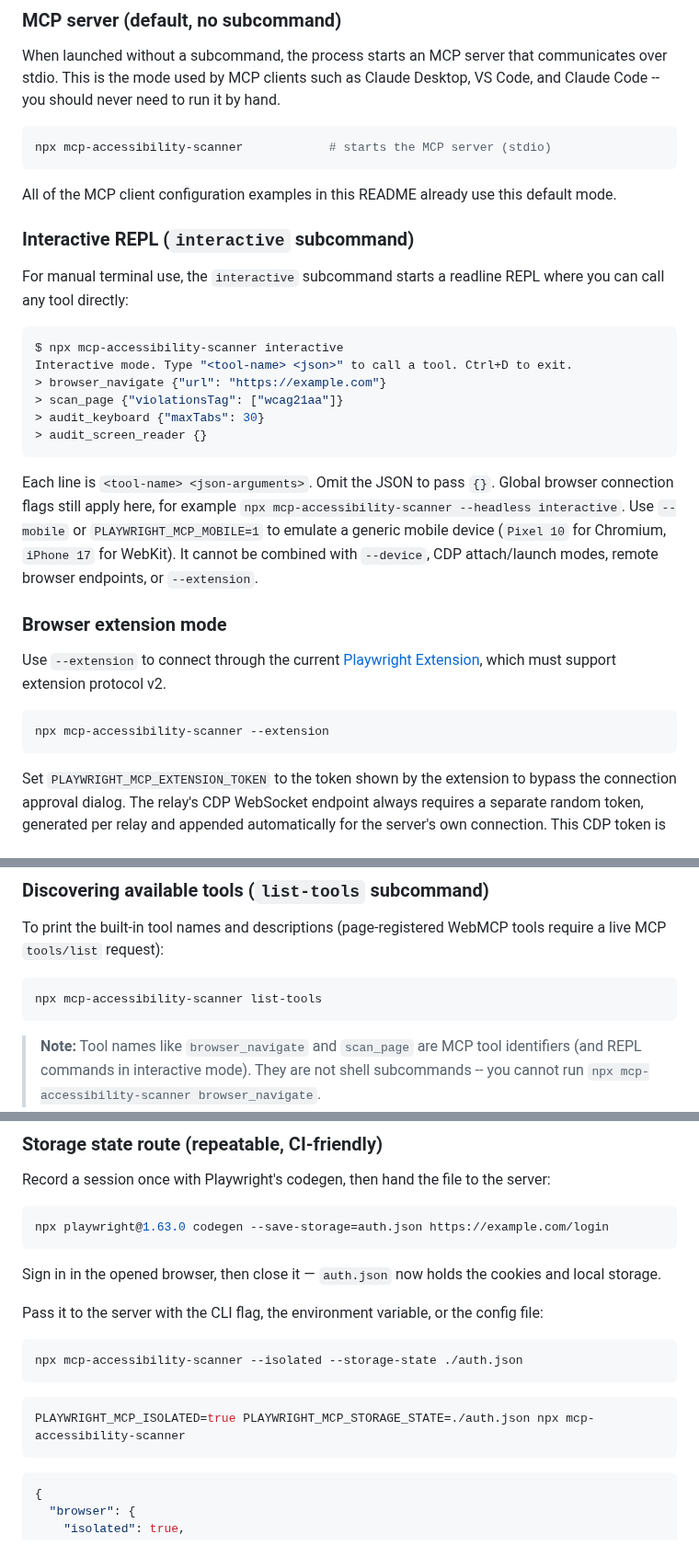
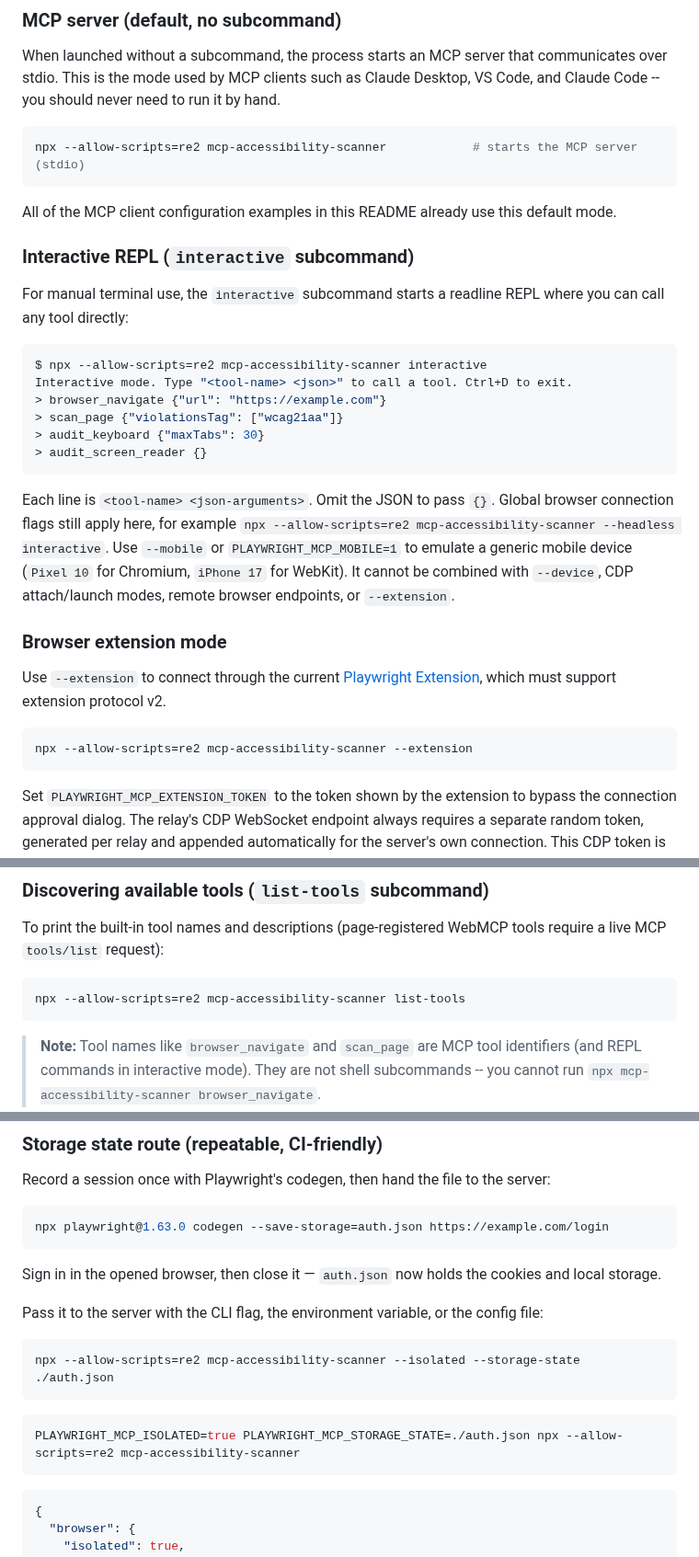
Before and after one commit to JustasMonkev/mcp-accessibility-scanner, a Markdown page: README.md, 3 parts joined by grey strips. Shown at 92% size. Drawn GitHub-style.

````diff
--- a/README.md
+++ b/README.md
@@ -111,7 +111,7 @@ The scanner can run in two modes depending on how you use it.
 When launched without a subcommand, the process starts an MCP server that communicates over stdio. This is the mode used by MCP clients such as Claude Desktop, VS Code, and Claude Code -- you should never need to run it by hand.
 
 ```bash
-npx mcp-accessibility-scanner            # starts the MCP server (stdio)
+npx --allow-scripts=re2 mcp-accessibility-scanner            # starts the MCP server (stdio)
 ```
 
 All of the MCP client configuration examples in this README already use this default mode.
@@ -121,7 +121,7 @@ All of the MCP client configuration examples in this README already use this def
 For manual terminal use, the `interactive` subcommand starts a readline REPL where you can call any tool directly:
 
 ```bash
-$ npx mcp-accessibility-scanner interactive
+$ npx --allow-scripts=re2 mcp-accessibility-scanner interactive
 Interactive mode. Type "<tool-name> <json>" to call a tool. Ctrl+D to exit.
 > browser_navigate {"url": "https://example.com"}
 > scan_page {"violationsTag": ["wcag21aa"]}
@@ -130,7 +130,7 @@ Interactive mode. Type "<tool-name> <json>" to call a tool. Ctrl+D to exit.
 ```
 
 Each line is `<tool-name> <json-arguments>`. Omit the JSON to pass `{}`.
-Global browser connection flags still apply here, for example `npx mcp-accessibility-scanner --headless interactive`.
+Global browser connection flags still apply here, for example `npx --allow-scripts=re2 mcp-accessibility-scanner --headless interactive`.
 Use `--mobile` or `PLAYWRIGHT_MCP_MOBILE=1` to emulate a generic mobile device (`Pixel 10` for Chromium, `iPhone 17` for WebKit). It cannot be combined with `--device`, CDP attach/launch modes, remote browser endpoints, or `--extension`.
 
 ### Browser extension mode
@@ -138,7 +138,7 @@ Use `--mobile` or `PLAYWRIGHT_MCP_MOBILE=1` to emulate a generic mobile device (
 Use `--extension` to connect through the current [Playwright Extension](https://github.com/microsoft/playwright/blob/main/packages/extension/README.md), which must support extension protocol v2.
 
 ```bash
-npx mcp-accessibility-scanner --extension
+npx --allow-scripts=re2 mcp-accessibility-scanner --extension
 ```
 
 Set `PLAYWRIGHT_MCP_EXTENSION_TOKEN` to the token shown by the extension to bypass the connection approval dialog. The relay's CDP WebSocket endpoint always requires a separate random token, generated per relay and appended automatically for the server's own connection. This CDP token is never passed in Chrome's launch arguments or extension URL; the extension approval token cannot authenticate a CDP client.
@@ -153,7 +153,7 @@ Packed extensions require an enabled record in the profile's preferences; a left
 To print the built-in tool names and descriptions (page-registered WebMCP tools require a live MCP `tools/list` request):
 
 ```bash
-npx mcp-accessibility-scanner list-tools
+npx --allow-scripts=re2 mcp-accessibility-scanner list-tools
 ```
 
 > **Note:** Tool names like `browser_navigate` and `scan_page` are MCP tool identifiers (and REPL commands in interactive mode). They are not shell subcommands -- you cannot run `npx mcp-accessibility-scanner browser_navigate`.
@@ -351,11 +351,11 @@ Sign in in the opened browser, then close it — `auth.json` now holds the cooki
 Pass it to the server with the CLI flag, the environment variable, or the config file:
 
 ```bash
-npx mcp-accessibility-scanner --isolated --storage-state ./auth.json
+npx --allow-scripts=re2 mcp-accessibility-scanner --isolated --storage-state ./auth.json
 ```
 
 ```bash
-PLAYWRIGHT_MCP_ISOLATED=true PLAYWRIGHT_MCP_STORAGE_STATE=./auth.json npx mcp-accessibility-scanner
+PLAYWRIGHT_MCP_ISOLATED=true PLAYWRIGHT_MCP_STORAGE_STATE=./auth.json npx --allow-scripts=re2 mcp-accessibility-scanner
 ```
 
 ```json
````
Also changed, not shown: other parts of README.md (+1 -1 lines), SKILL.md (+14 -14 lines), docs/releasing.md (+1 -0 lines).
